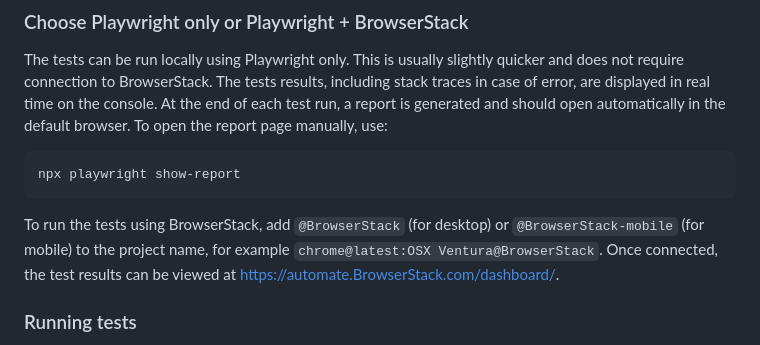
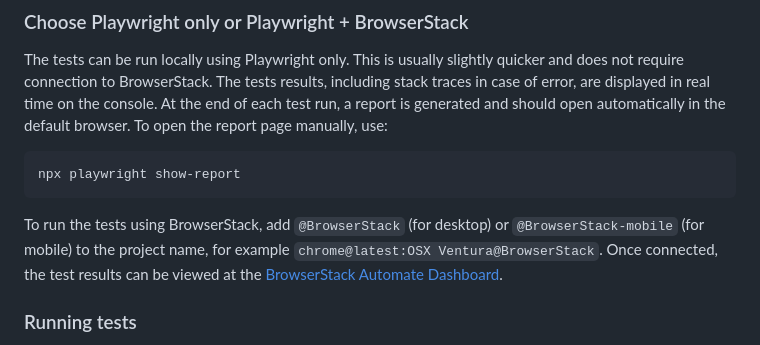
Before and after one commit to cryptpad/e2e-test-suite, a Markdown page: Readme.md, the part around the change. Drawn GitHub-style.

````diff
--- a/Readme.md
+++ b/Readme.md
@@ -116,7 +116,7 @@ The tests can be run locally using Playwright only. This is usually slightly qui
 npx playwright show-report
 ```
 
-To run the tests using BrowserStack, add `@BrowserStack` (for desktop) or `@BrowserStack-mobile` (for mobile) to the project name, for example `chrome@latest:OSX Ventura@BrowserStack`. Once connected, the test results can be viewed at https://automate.BrowserStack.com/dashboard/.
+To run the tests using BrowserStack, add `@BrowserStack` (for desktop) or `@BrowserStack-mobile` (for mobile) to the project name, for example `chrome@latest:OSX Ventura@BrowserStack`. Once connected, the test results can be viewed at the [BrowserStack Automate Dashboard](https://automate.BrowserStack.com/dashboard/).
 
 ### Running tests
 
````
